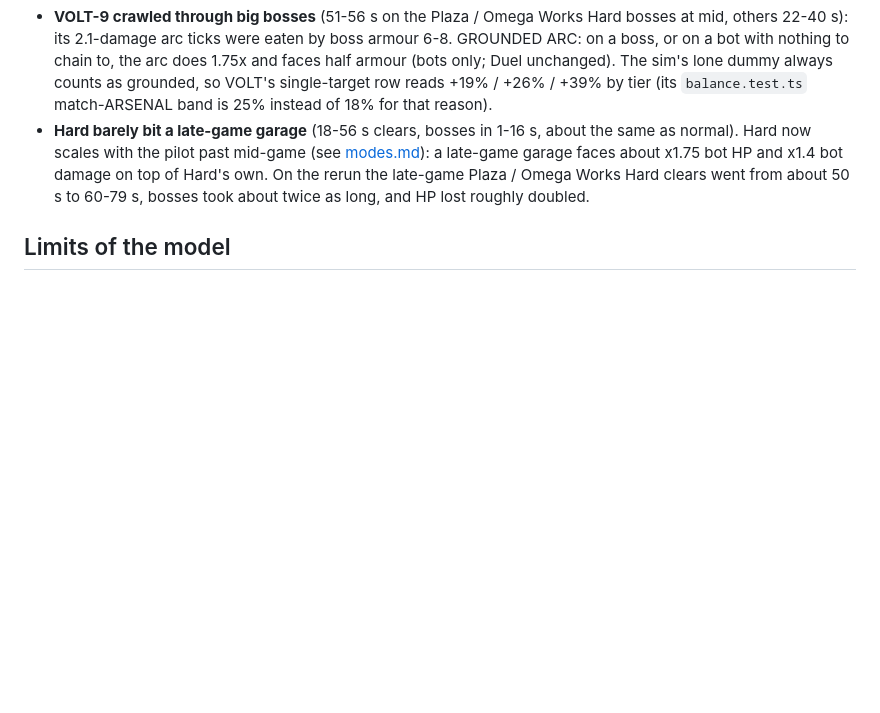
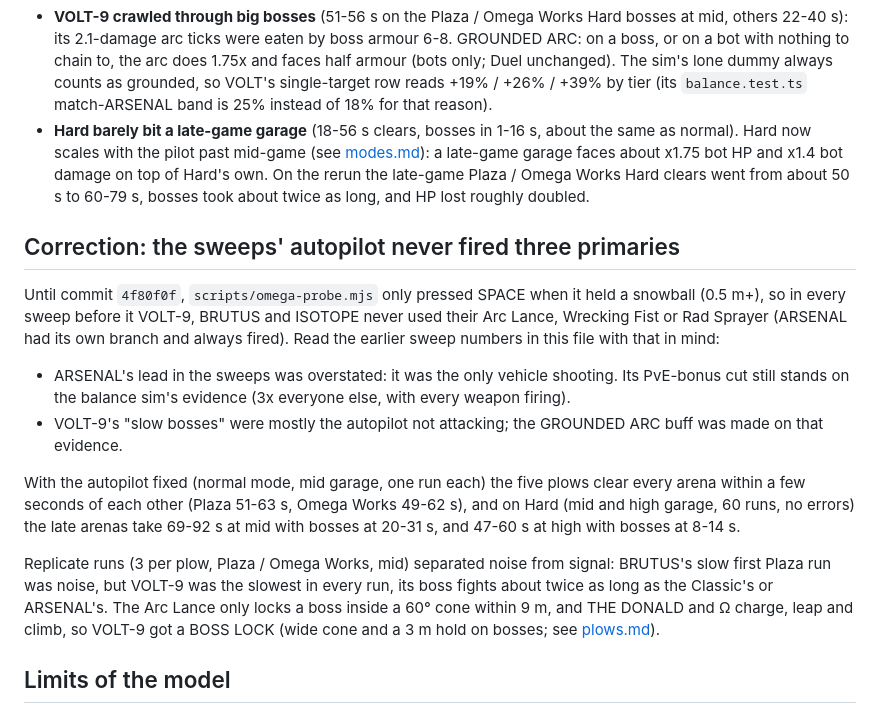
Before and after one commit to i-am-the-terror-that-flaps-in-the-night/snowball_game, a Markdown page: docs/balance.md, the part around the change. Rendered like a GitHub page; blank space fills up the shorter version.

Commit message:
docs: balance.md correction — earlier sweeps never fired VOLT / BRUTUS / ISOTOPE primaries
Co-Authored-By: Claude Opus 5.5 <noreply@anthropic.com>
Claude-Session: https://claude.ai/code/session_015x3crJQTFFbLjtZyXi3ndY

```diff
--- a/docs/balance.md
+++ b/docs/balance.md
@@ -301,6 +301,25 @@ A Hard sweep (mid / high garages, every arena) after the ARSENAL nerfs showed th
   x1.4 bot damage on top of Hard's own. On the rerun the late-game Plaza / Omega Works Hard clears went from about 50 s
   to 60-79 s, bosses took about twice as long, and HP lost roughly doubled.
 
+## Correction: the sweeps' autopilot never fired three primaries
+
+Until commit `4f80f0f`, `scripts/omega-probe.mjs` only pressed SPACE when it held a snowball (0.5 m+), so in every
+sweep before it VOLT-9, BRUTUS and ISOTOPE never used their Arc Lance, Wrecking Fist or Rad Sprayer (ARSENAL had its
+own branch and always fired). Read the earlier sweep numbers in this file with that in mind:
+
+- ARSENAL's lead in the sweeps was overstated: it was the only vehicle shooting. Its PvE-bonus cut still stands on the
+  balance sim's evidence (3x everyone else, with every weapon firing).
+- VOLT-9's "slow bosses" were mostly the autopilot not attacking; the GROUNDED ARC buff was made on that evidence.
+
+With the autopilot fixed (normal mode, mid garage, one run each) the five plows clear every arena within a few
+seconds of each other (Plaza 51-63 s, Omega Works 49-62 s), and on Hard (mid and high garage, 60 runs, no errors)
+the late arenas take 69-92 s at mid with bosses at 20-31 s, and 47-60 s at high with bosses at 8-14 s.
+
+Replicate runs (3 per plow, Plaza / Omega Works, mid) separated noise from signal: BRUTUS's slow first Plaza run was
+noise, but VOLT-9 was the slowest in every run, its boss fights about twice as long as the Classic's or ARSENAL's.
+The Arc Lance only locks a boss inside a 60° cone within 9 m, and THE DONALD and Ω charge, leap and climb, so
+VOLT-9 got a BOSS LOCK (wide cone and a 3 m hold on bosses; see [plows.md](plows.md)).
+
 ## Limits of the model
 
 - The dummies have no armour. In the game, armour comes off each hit (minimum 1), so many-small-hit weapons lose more
```
